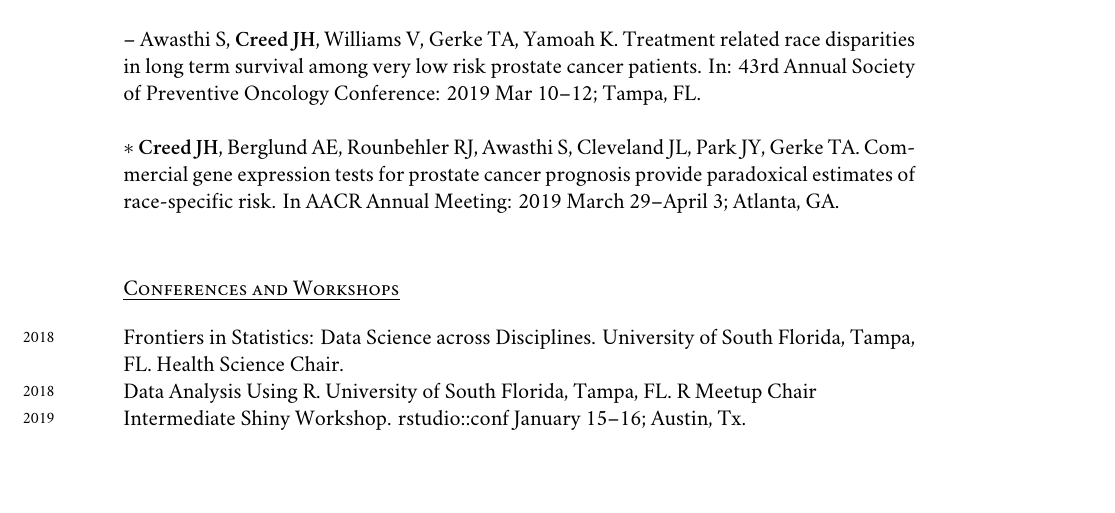
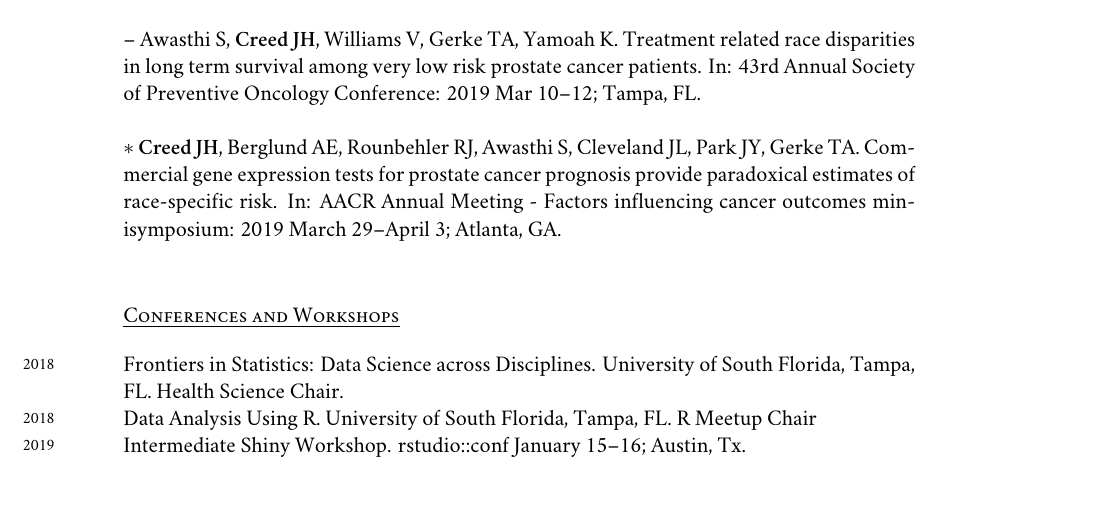
Before and after one commit to jhcreed/CV, a LaTeX CV (CV.tex): part of page 3 of 4, cut so that both start at the same text. Compiled offline with XeLaTeX; a missing font is replaced by an installed copy or a similar font.

Commit message:
fix format

```diff
--- a/CV.tex
+++ b/CV.tex
@@ -192,7 +192,7 @@ Jan 13. PubMed PMID: 29332185; PubMed Central PMCID: PMC5924459.
 
 -- Awasthi S, {\bf Creed JH}, Williams V, Gerke TA, Yamoah K. Treatment related race disparities in long term survival among very low risk prostate cancer patients. In: 43rd Annual Society of Preventive Oncology Conference: 2019 Mar 10--12; Tampa, FL. \\
 
-$*$ {\bf Creed JH}, Berglund AE, Rounbehler RJ, Awasthi S, Cleveland JL, Park JY, Gerke TA. Commercial gene expression tests for prostate cancer prognosis provide  paradoxical estimates of race-specific risk. In AACR Annual Meeting: 2019 March 29--April 3; Atlanta, GA. \\
+$*$ {\bf Creed JH}, Berglund AE, Rounbehler RJ, Awasthi S, Cleveland JL, Park JY, Gerke TA. Commercial gene expression tests for prostate cancer prognosis provide  paradoxical estimates of race-specific risk. In: AACR Annual Meeting - Factors influencing cancer outcomes minisymposium: 2019 March 29--April 3; Atlanta, GA. \\
 
 \section*{Conferences and Workshops}
 
```
Also changed, not shown: CV.pdf.
